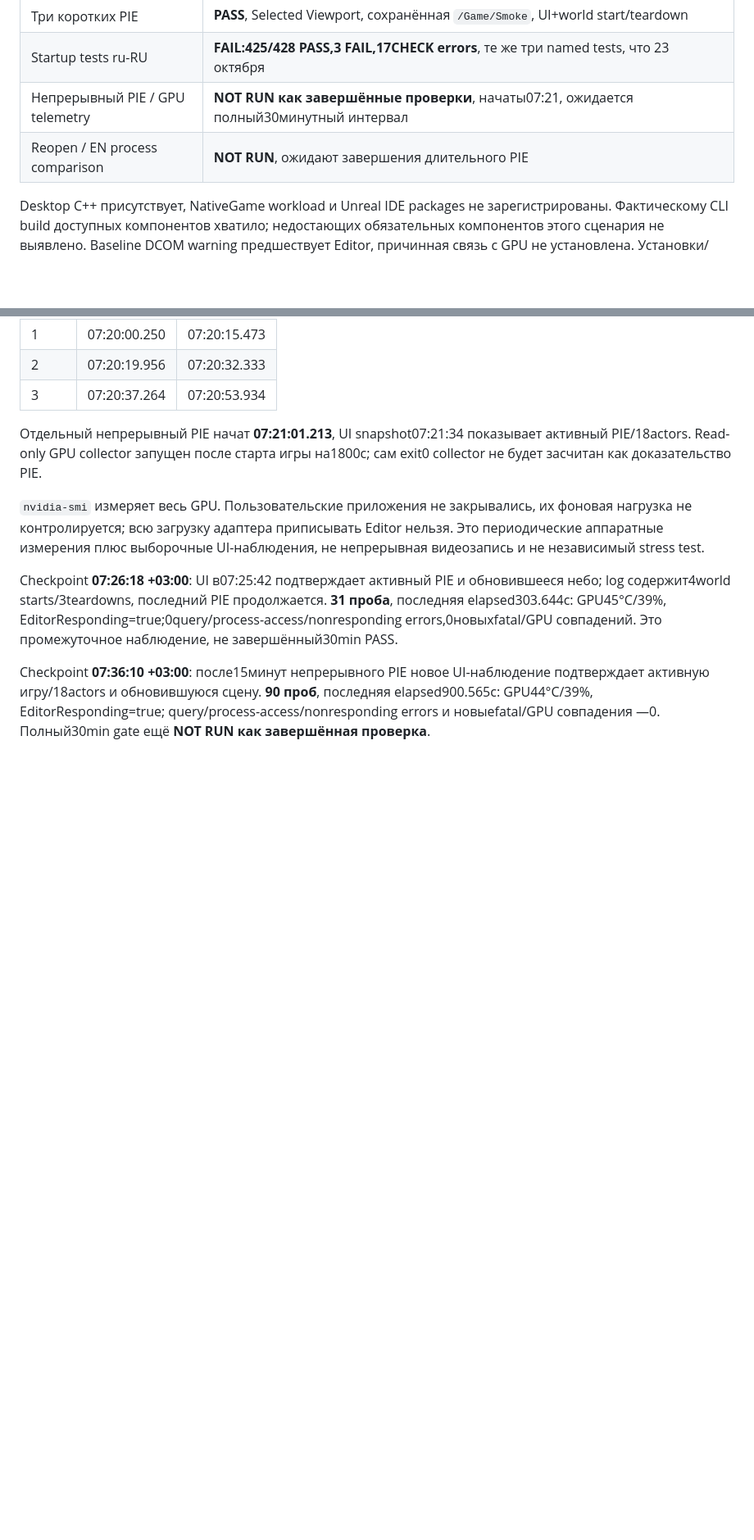
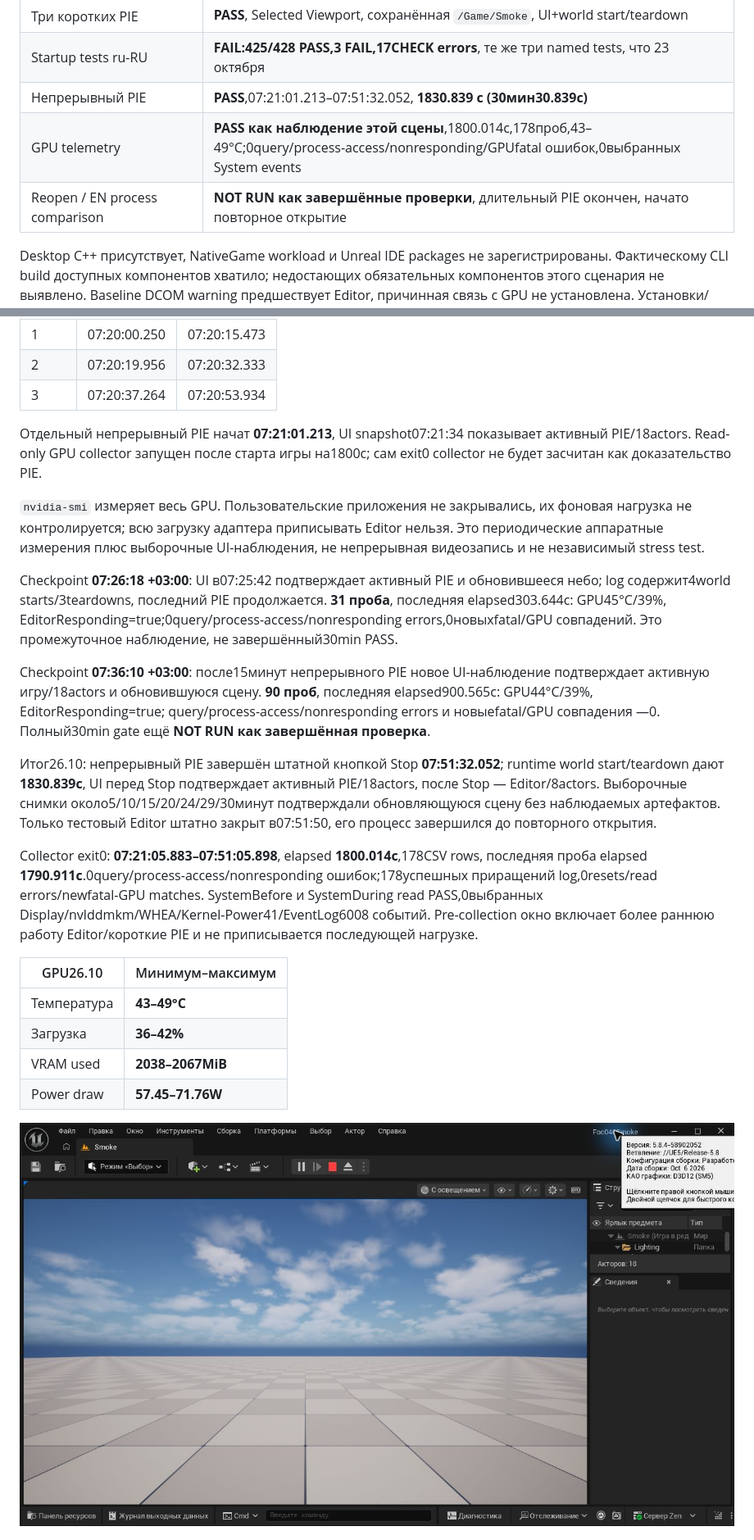
Before and after one commit to Hazernit/fog-of-command, a Markdown page: docs/diagnostics/FOC-046-windows-smoke.md, 2 parts joined by grey strips. Shown at 82% size. GitHub-like rendering; pictures changed too: docs/diagnostics/images/FOC-046-20261026-pie-end.jpg (added); blank space fills up the shorter version.

Commit message:
docs: record completed October 26 PIE and GPU interval

```diff
--- a/docs/diagnostics/FOC-046-windows-smoke.md
+++ b/docs/diagnostics/FOC-046-windows-smoke.md
@@ -26,8 +26,9 @@
 | Editor / module / RHI | **PASS функционально**, initialization **63.20 с**, D3D12/SM5, RTX4070, driver617.42 |
 | Три коротких PIE | **PASS**, Selected Viewport, сохранённая `/Game/Smoke`, UI+world start/teardown |
 | Startup tests ru-RU | **FAIL:425/428 PASS,3 FAIL,17CHECK errors**, те же три named tests, что 23 октября |
-| Непрерывный PIE / GPU telemetry | **NOT RUN как завершённые проверки**, начаты07:21, ожидается полный30минутный интервал |
-| Reopen / EN process comparison | **NOT RUN**, ожидают завершения длительного PIE |
+| Непрерывный PIE | **PASS**,07:21:01.213–07:51:32.052, **1830.839 с (30мин30.839с)** |
+| GPU telemetry | **PASS как наблюдение этой сцены**,1800.014с,178проб,43–49°C;0query/process-access/nonresponding/GPUfatal ошибок,0выбранных System events |
+| Reopen / EN process comparison | **NOT RUN как завершённые проверки**, длительный PIE окончен, начато повторное открытие |
 
 Desktop C++ присутствует, NativeGame workload и Unreal IDE packages не зарегистрированы. Фактическому CLI build доступных компонентов хватило; недостающих обязательных компонентов этого сценария не выявлено. Baseline DCOM warning предшествует Editor, причинная связь с GPU не установлена. Установки/настройки агентом не менялись, MyProject не открывался; raw evidence остаётся вне Git.
 
@@ -50,6 +51,19 @@ Editor26.10 загрузил новый `UnrealEditor-Foc046Smoke.dll`, иниц
 Checkpoint **07:26:18 +03:00**: UI в07:25:42 подтверждает активный PIE и обновившееся небо; log содержит4world starts/3teardowns, последний PIE продолжается. **31 проба**, последняя elapsed303.644с: GPU45°C/39%, EditorResponding=true;0query/process-access/nonresponding errors,0новыхfatal/GPU совпадений. Это промежуточное наблюдение, не завершённый30min PASS.
 
 Checkpoint **07:36:10 +03:00**: после15минут непрерывного PIE новое UI-наблюдение подтверждает активную игру/18actors и обновившуюся сцену. **90 проб**, последняя elapsed900.565с: GPU44°C/39%, EditorResponding=true; query/process-access/nonresponding errors и новыеfatal/GPU совпадения —0. Полный30min gate ещё **NOT RUN как завершённая проверка**.
+
+Итог26.10: непрерывный PIE завершён штатной кнопкой Stop **07:51:32.052**; runtime world start/teardown дают **1830.839с**, UI перед Stop подтверждает активный PIE/18actors, после Stop — Editor/8actors. Выборочные снимки около5/10/15/20/24/29/30минут подтверждали обновляющуюся сцену без наблюдаемых артефактов. Только тестовый Editor штатно закрыт в07:51:50, его процесс завершился до повторного открытия.
+
+Collector exit0: **07:21:05.883–07:51:05.898**, elapsed **1800.014с**,178CSV rows, последняя проба elapsed **1790.911с**.0query/process-access/nonresponding ошибок;178успешных приращений log,0resets/read errors/newfatal-GPU matches. SystemBefore и SystemDuring read PASS,0выбранных Display/nvlddmkm/WHEA/Kernel-Power41/EventLog6008 событий. Pre-collection окно включает более раннюю работу Editor/короткие PIE и не приписывается последующей нагрузке.
+
+| GPU26.10 | Минимум–максимум |
+|---|---|
+| Температура | **43–49°C** |
+| Загрузка | **36–42%** |
+| VRAM used | **2038–2067MiB** |
+| Power draw | **57.45–71.76W** |
+
+![26 октября: активный PIE после полного интервала, перед Stop](images/FOC-046-20261026-pie-end.jpg)
 
 ![26 октября: начало непрерывного PIE, оригинальный снимок](images/FOC-046-20261026-pie-start.jpg)
 
```
Also changed, not shown: docs/ENGINE_VERSION.md (+3 -3 lines).
